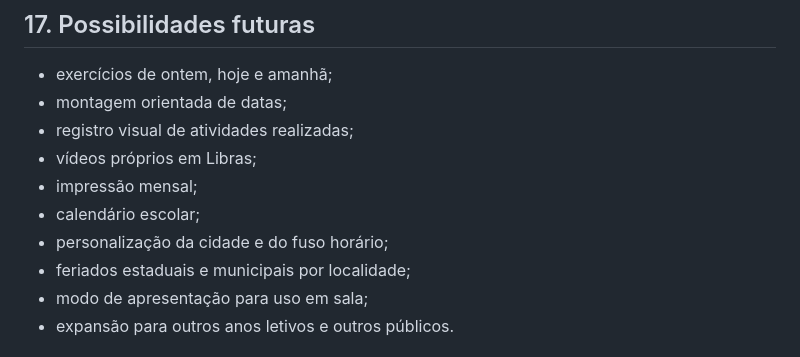
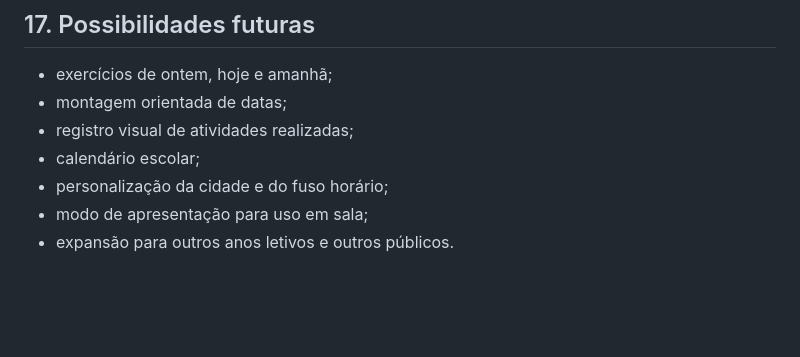
Before and after one commit to aeduardasantana/educacaotemporal, a Markdown page: DOCUMENTO_MESTRE_DO_PROJETO.md, the part around the change. GitHub-like rendering; blank space fills up the shorter version.

Commit message:
Remove expansoes fora do escopo confirmado

```diff
--- a/DOCUMENTO_MESTRE_DO_PROJETO.md
+++ b/DOCUMENTO_MESTRE_DO_PROJETO.md
@@ -461,11 +461,8 @@ A primeira versão será considerada funcional quando:
 - exercícios de ontem, hoje e amanhã;
 - montagem orientada de datas;
 - registro visual de atividades realizadas;
-- vídeos próprios em Libras;
-- impressão mensal;
 - calendário escolar;
 - personalização da cidade e do fuso horário;
-- feriados estaduais e municipais por localidade;
 - modo de apresentação para uso em sala;
 - expansão para outros anos letivos e outros públicos.
 
```
